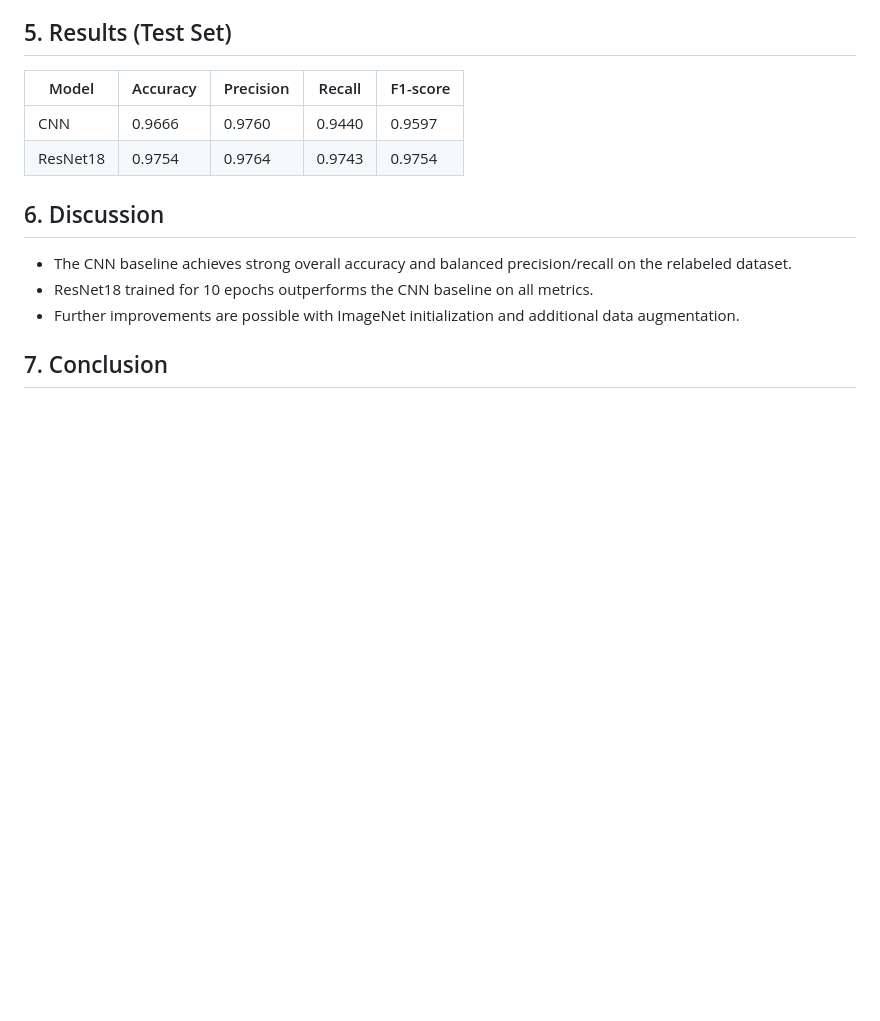
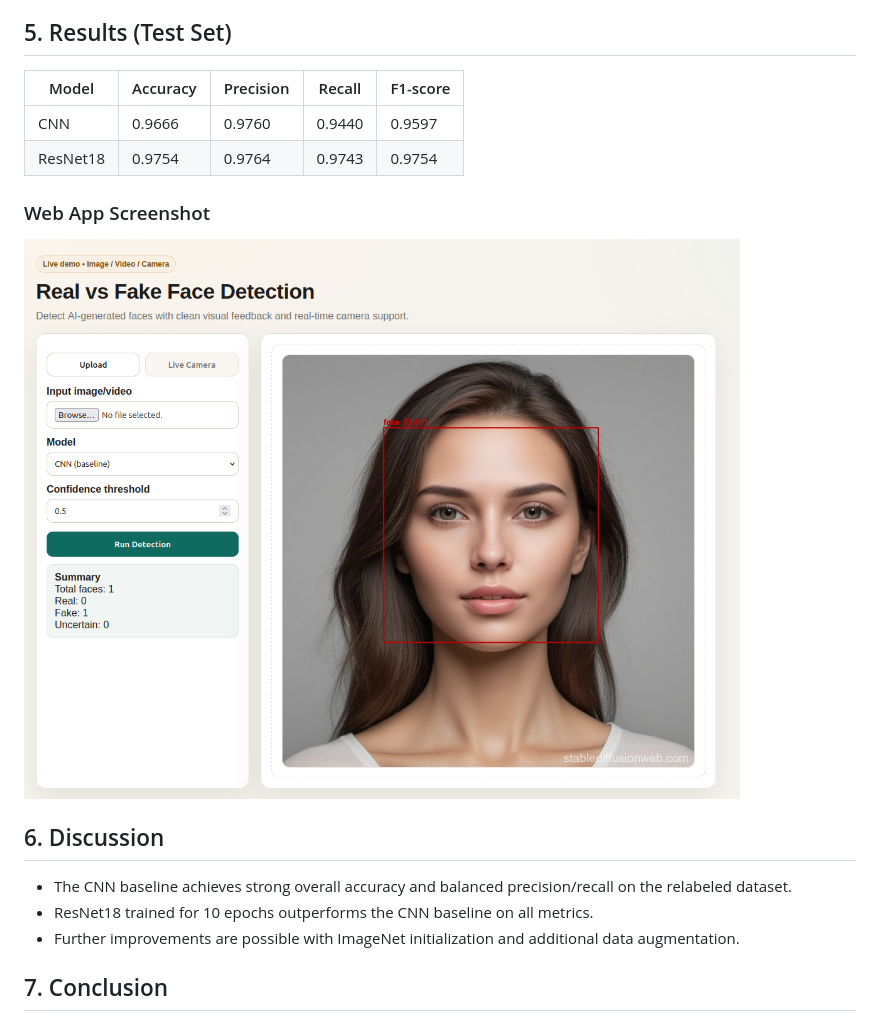
Before and after one commit to Phearun2020/REAL-VS-FAKE-FACE-DETECTION, a Markdown page: report.md, the part around the change. Drawn GitHub-style; pictures changed too: webapp_sample.png (added); blank space fills up the shorter version.

```diff
--- a/report.md
+++ b/report.md
@@ -49,6 +49,9 @@ For end-to-end detection on images and videos:
 | CNN | 0.9666 | 0.9760 | 0.9440 | 0.9597 |
 | ResNet18 | 0.9754 | 0.9764 | 0.9743 | 0.9754 |
 
+### Web App Screenshot
+![Web app sample result](webapp_sample.png)
+
 ## 6. Discussion
 - The CNN baseline achieves strong overall accuracy and balanced precision/recall on the relabeled dataset.
 - ResNet18 trained for 10 epochs outperforms the CNN baseline on all metrics.
```
Also changed, not shown: README.md (+10 -4 lines).
